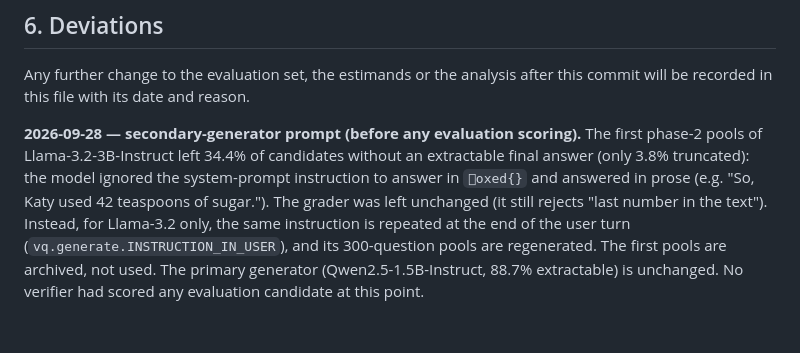
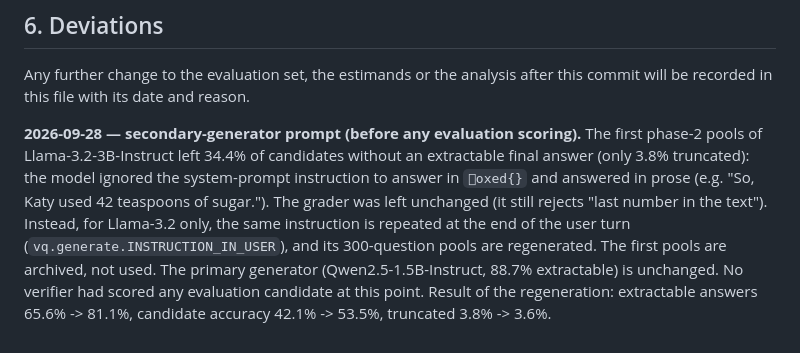
Before and after one commit to hecboar/quantized-verifiers-bon, a Markdown page: docs/preregistration.md, the part around the change. GitHub-like rendering.

Commit message:
Preregistration: record the Llama regeneration outcome

```diff
--- a/docs/preregistration.md
+++ b/docs/preregistration.md
@@ -90,4 +90,6 @@ The grader was left unchanged (it still rejects "last number in the text"). Inst
 Llama-3.2 only, the same instruction is repeated at the end of the user turn
 (`vq.generate.INSTRUCTION_IN_USER`), and its 300-question pools are regenerated. The
 first pools are archived, not used. The primary generator (Qwen2.5-1.5B-Instruct, 88.7%
-extractable) is unchanged. No verifier had scored any evaluation candidate at this point.
+extractable) is unchanged. No verifier had scored any evaluation candidate at this point. Result of the
+regeneration: extractable answers 65.6% -> 81.1%, candidate accuracy 42.1% -> 53.5%,
+truncated 3.8% -> 3.6%.
```
